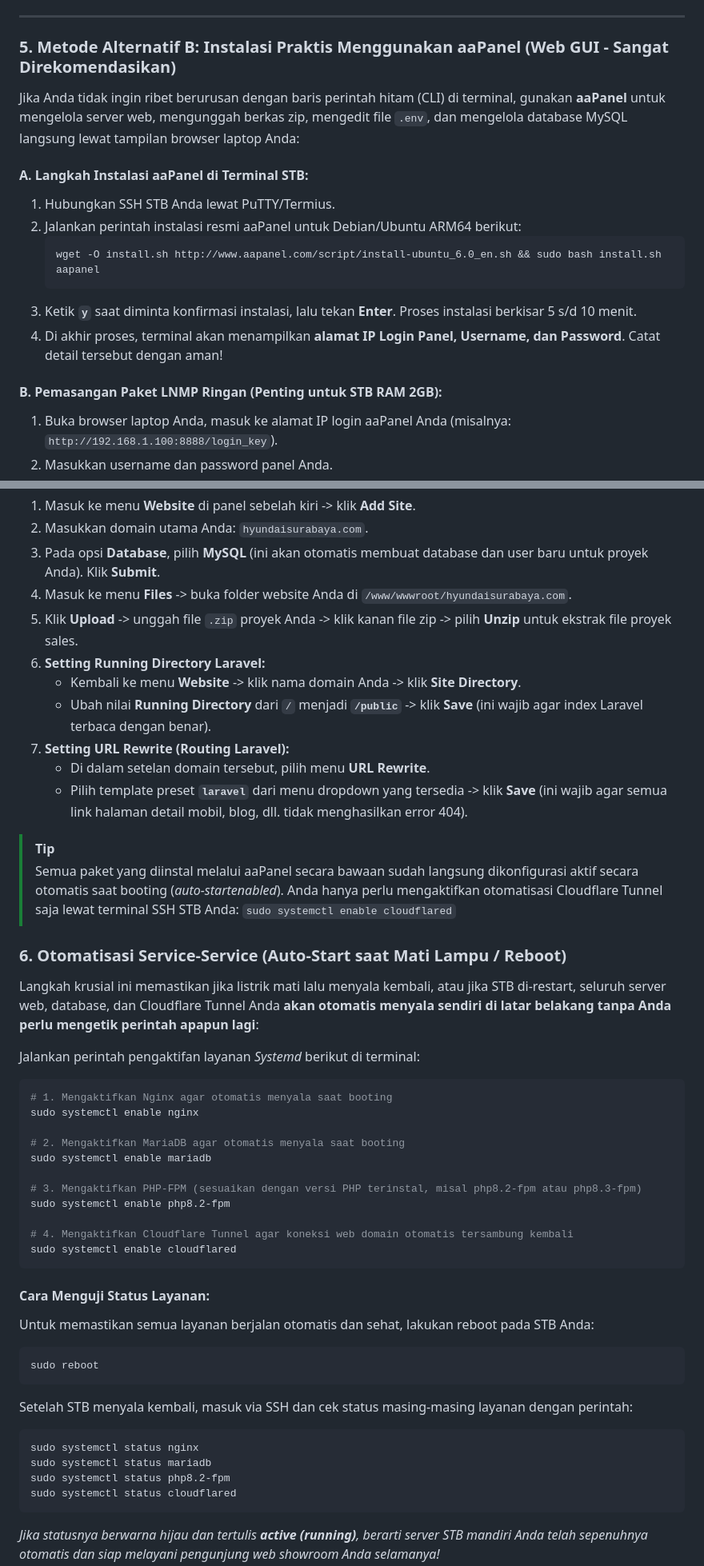
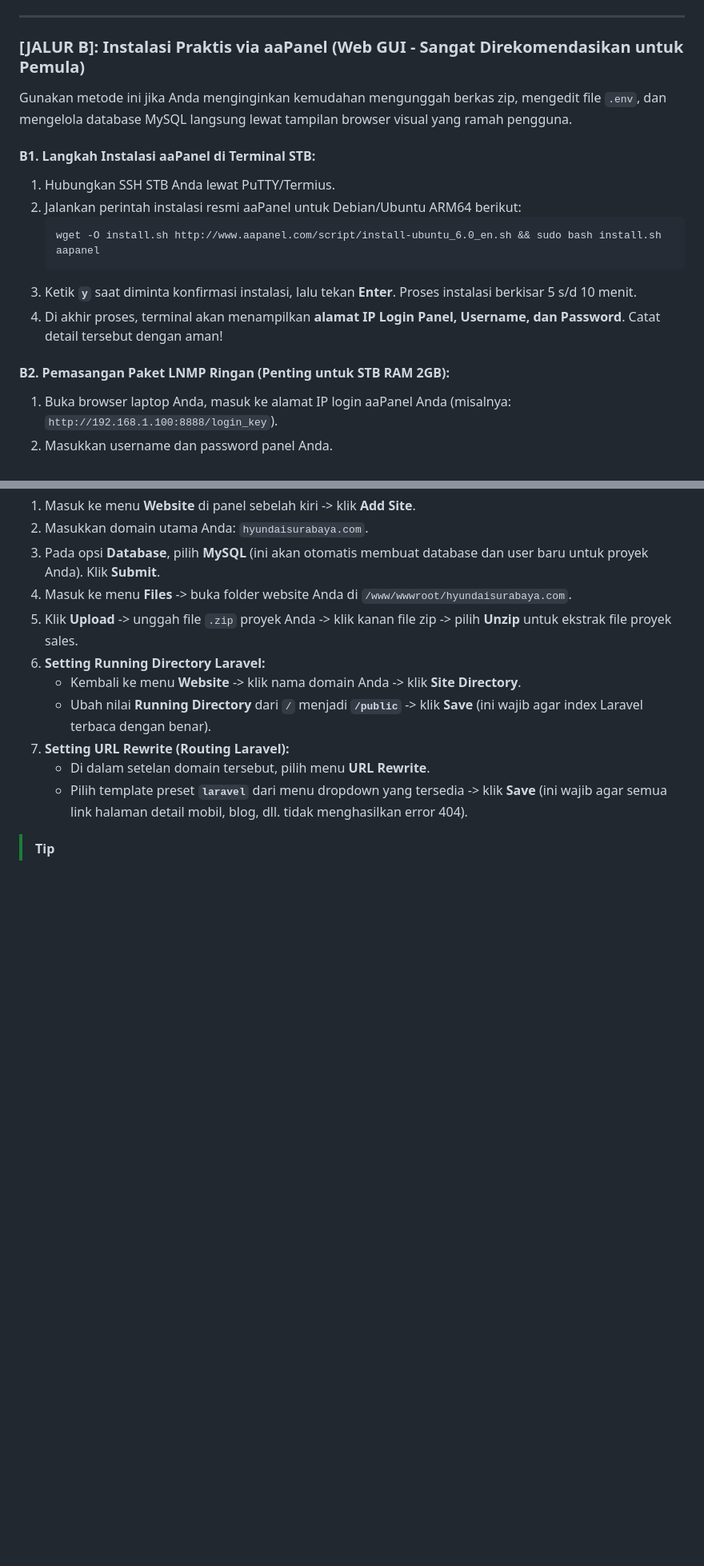
Before and after one commit to scripted42/ProjectSales, a Markdown page: README.md, 2 parts joined by grey strips. Shown at 80% size. Drawn GitHub-style; blank space fills up the shorter version.

````diff
--- a/README.md
+++ b/README.md
@@ -293,9 +355,10 @@ Agar database MariaDB berjalan sangat ringan di STB Anda, batasi pemakaian memor
 ---
 
-### 5. Metode Alternatif B: Instalasi Praktis Menggunakan aaPanel (Web GUI - Sangat Direkomendasikan)
-Jika Anda tidak ingin ribet berurusan dengan baris perintah hitam (CLI) di terminal, gunakan **aaPanel** untuk mengelola server web, mengunggah berkas zip, mengedit file `.env`, dan mengelola database MySQL langsung lewat tampilan browser laptop Anda:
+### [JALUR B]: Instalasi Praktis via aaPanel (Web GUI - Sangat Direkomendasikan untuk Pemula)
 
-#### A. Langkah Instalasi aaPanel di Terminal STB:
+Gunakan metode ini jika Anda menginginkan kemudahan mengunggah berkas zip, mengedit file `.env`, dan mengelola database MySQL langsung lewat tampilan browser visual yang ramah pengguna.
+
+#### B1. Langkah Instalasi aaPanel di Terminal STB:
 1. Hubungkan SSH STB Anda lewat PuTTY/Termius.
 2. Jalankan perintah instalasi resmi aaPanel untuk Debian/Ubuntu ARM64 berikut:
    ```bash
@@ -304,7 +367,7 @@ Jika Anda tidak ingin ribet berurusan dengan baris perintah hitam (CLI) di termi
 3. Ketik **`y`** saat diminta konfirmasi instalasi, lalu tekan **Enter**. Proses instalasi berkisar 5 s/d 10 menit.
 4. Di akhir proses, terminal akan menampilkan **alamat IP Login Panel, Username, dan Password**. Catat detail tersebut dengan aman!
 
-#### B. Pemasangan Paket LNMP Ringan (Penting untuk STB RAM 2GB):
+#### B2. Pemasangan Paket LNMP Ringan (Penting untuk STB RAM 2GB):
 1. Buka browser laptop Anda, masuk ke alamat IP login aaPanel Anda (misalnya: `http://192.168.1.100:8888/login_key`).
 2. Masukkan username dan password panel Anda.
 3. Setelah masuk, jendela pop-up **One-Click Installation** akan mendeteksi server baru. **PILIH SETELAN BERIKUT AGAR SUPER RINGAN DI STB:**
@@ -329,38 +392,3 @@ Jika Anda tidak ingin ribet berurusan dengan baris perintah hitam (CLI) di termi
    * Pilih template preset **`laravel`** dari menu dropdown yang tersedia -> klik **Save** (ini wajib agar semua link halaman detail mobil, blog, dll. tidak menghasilkan error 404).
 
 > [!TIP]
-> Semua paket yang diinstal melalui aaPanel secara bawaan sudah langsung dikonfigurasi aktif secara otomatis saat booting (*auto-startenabled*). Anda hanya perlu mengaktifkan otomatisasi Cloudflare Tunnel saja lewat terminal SSH STB Anda:
-> `sudo systemctl enable cloudflared`
-
-### 6. Otomatisasi Service-Service (Auto-Start saat Mati Lampu / Reboot)
-Langkah krusial ini memastikan jika listrik mati lalu menyala kembali, atau jika STB di-restart, seluruh server web, database, dan Cloudflare Tunnel Anda **akan otomatis menyala sendiri di latar belakang tanpa Anda perlu mengetik perintah apapun lagi**:
-
-Jalankan perintah pengaktifan layanan *Systemd* berikut di terminal:
-```bash
-# 1. Mengaktifkan Nginx agar otomatis menyala saat booting
-sudo systemctl enable nginx
-
-# 2. Mengaktifkan MariaDB agar otomatis menyala saat booting
-sudo systemctl enable mariadb
-
-# 3. Mengaktifkan PHP-FPM (sesuaikan dengan versi PHP terinstal, misal php8.2-fpm atau php8.3-fpm)
-sudo systemctl enable php8.2-fpm
-
-# 4. Mengaktifkan Cloudflare Tunnel agar koneksi web domain otomatis tersambung kembali
-sudo systemctl enable cloudflared
-```
-
-#### Cara Menguji Status Layanan:
-Untuk memastikan semua layanan berjalan otomatis dan sehat, lakukan reboot pada STB Anda:
-```bash
-sudo reboot
-```
-Setelah STB menyala kembali, masuk via SSH dan cek status masing-masing layanan dengan perintah:
-```bash
-sudo systemctl status nginx
-sudo systemctl status mariadb
-sudo systemctl status php8.2-fpm
-sudo systemctl status cloudflared
-```
-*Jika statusnya berwarna hijau dan tertulis **active (running)**, berarti server STB mandiri Anda telah sepenuhnya otomatis dan siap melayani pengunjung web showroom Anda selamanya!*
-
````
Also changed, not shown: other parts of README.md (+78 -49 lines).
